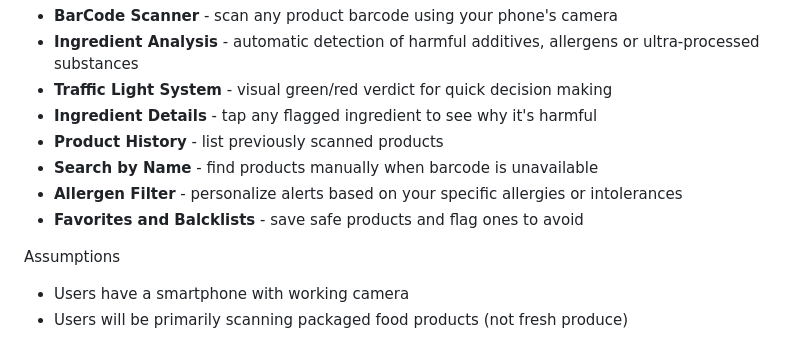
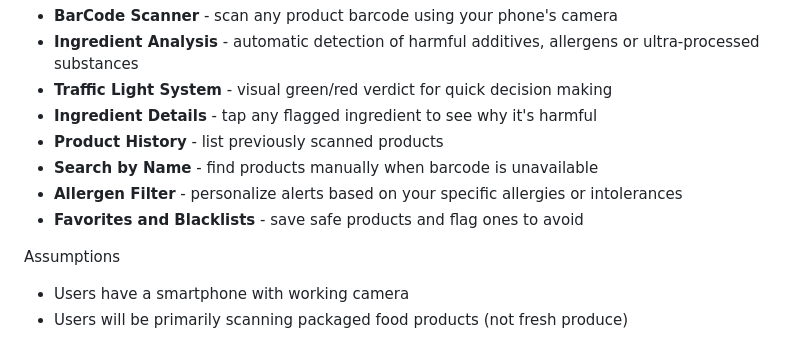
Before and after one commit to m1ke26/NutriCode, a Markdown page: README.md, the part around the change. Rendered like a GitHub page.

```diff
--- a/README.md
+++ b/README.md
@@ -61,7 +61,7 @@ Features
 - **Product History** - list previously scanned products
 - **Search by Name** - find products manually when barcode is unavailable
 - **Allergen Filter** - personalize alerts based on your specific allergies or intolerances
-- **Favorites and Balcklists** - save safe products and flag ones to avoid
+- **Favorites and Blacklists** - save safe products and flag ones to avoid
 
 Assumptions
 
```
